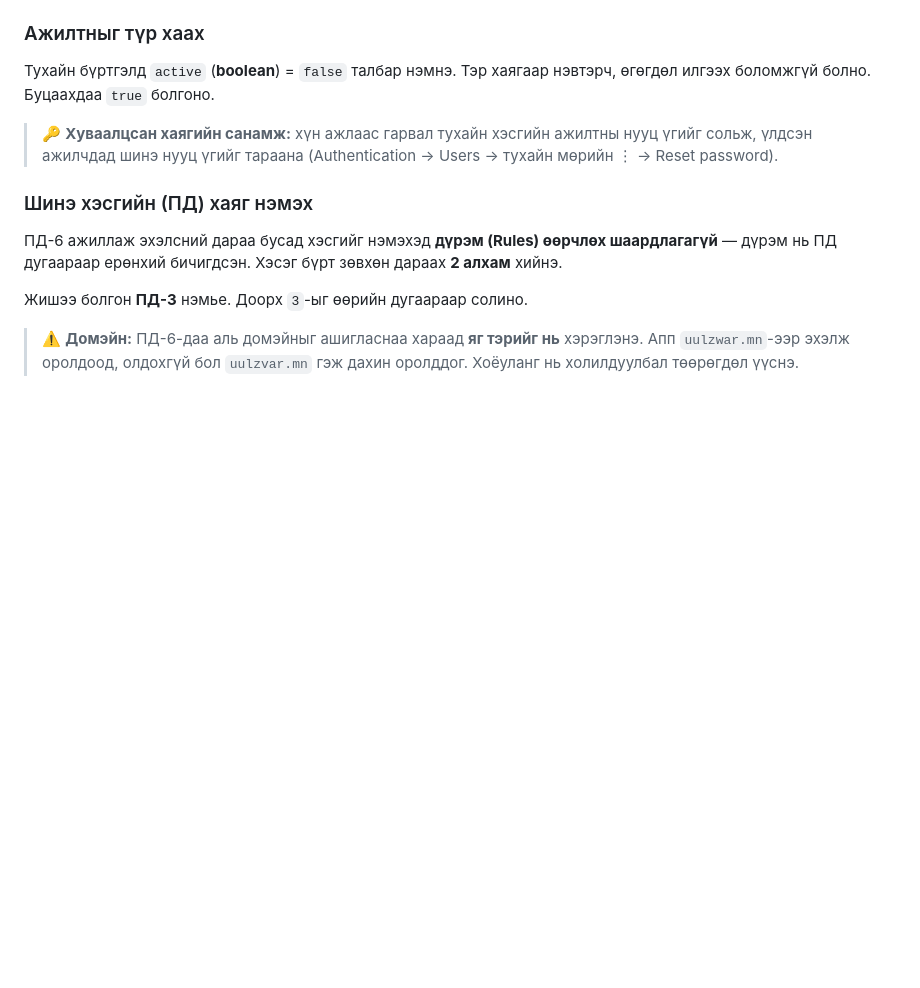
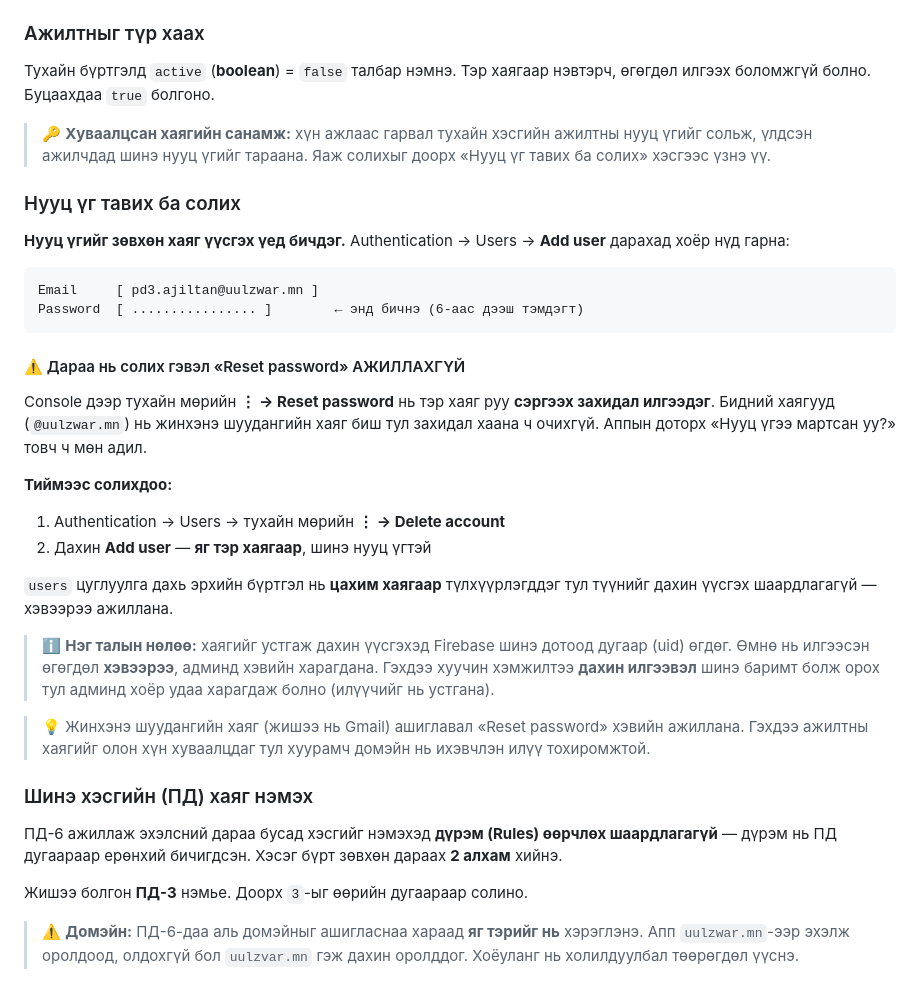
Before and after one commit to 123jokerfun-afk/Uulzwar_zai, a Markdown page: FIREBASE-SETUP.md, the part around the change. Drawn GitHub-style; blank space fills up the shorter version.

Commit message:
FIREBASE-SETUP: нууц үг тавих/солих зааврыг зассан
Хуучин зөвлөмж «⋮ → Reset password» гэж заасан нь БУРУУ байв.
Тэр нь тухайн хаяг руу сэргээх захидал илгээдэг бөгөөд бидний
хаягууд (@uulzwar.mn) жинхэнэ шуудангийн хаяг биш тул захидал
хаана ч очихгүй. Аппын доторх «Нууц үгээ мартсан уу?» ч мөн адил
(doReset → sendPasswordResetEmail).

Одоо зөв аргыг бичив: хаягийг устгаад яг тэр хаягаар шинэ нууц
үгтэй дахин үүсгэнэ.

Кодоос баталсан нөлөө:
- users/{email} нь ЦАХИМ ХАЯГААР түлхүүрлэгддэг тул эрхийн
  бүртгэлийг дахин үүсгэх шаардлагагүй
- firestore.rules-ийн mine() нь email-ээр шалгадаг тул хуучин
  өгөгдөл хэвээр уншигдана; админ нь pd-гээр уншдаг тул мөн хэвээр
- measurements-ийн docId = uid + '__' + sessionId учир uid солигдвол
  хуучин хэмжилтийг дахин илгээхэд ШИНЭ баримт болж орно (давхардаж
  болзошгүйг тэмдэглэв)

Co-Authored-By: Claude Opus 5 <noreply@anthropic.com>
Claude-Session: https://claude.ai/code/session_011FZRABNMrNFdGEx6B245e6

````diff
--- a/FIREBASE-SETUP.md
+++ b/FIREBASE-SETUP.md
@@ -219,8 +219,43 @@ users/
 нэвтэрч, өгөгдөл илгээх боломжгүй болно. Буцаахдаа `true` болгоно.
 
 > 🔑 **Хуваалцсан хаягийн санамж:** хүн ажлаас гарвал тухайн хэсгийн ажилтны
-> нууц үгийг сольж, үлдсэн ажилчдад шинэ нууц үгийг тараана
-> (Authentication → Users → тухайн мөрийн ⋮ → Reset password).
+> нууц үгийг сольж, үлдсэн ажилчдад шинэ нууц үгийг тараана. Яаж солихыг
+> доорх «Нууц үг тавих ба солих» хэсгээс үзнэ үү.
+
+### Нууц үг тавих ба солих
+
+**Нууц үгийг зөвхөн хаяг үүсгэх үед бичдэг.** Authentication → Users →
+**Add user** дарахад хоёр нүд гарна:
+
+```
+Email     [ pd3.ajiltan@uulzwar.mn ]
+Password  [ ................ ]        ← энд бичнэ (6-аас дээш тэмдэгт)
+```
+
+#### ⚠️ Дараа нь солих гэвэл «Reset password» АЖИЛЛАХГҮЙ
+
+Console дээр тухайн мөрийн **⋮ → Reset password** нь тэр хаяг руу
+**сэргээх захидал илгээдэг**. Бидний хаягууд (`@uulzwar.mn`) нь жинхэнэ
+шуудангийн хаяг биш тул захидал хаана ч очихгүй. Аппын доторх
+«Нууц үгээ мартсан уу?» товч ч мөн адил.
+
+**Тиймээс солихдоо:**
+
+1. Authentication → Users → тухайн мөрийн **⋮ → Delete account**
+2. Дахин **Add user** — **яг тэр хаягаар**, шинэ нууц үгтэй
+
+`users` цуглуулга дахь эрхийн бүртгэл нь **цахим хаягаар** түлхүүрлэгддэг
+тул түүнийг дахин үүсгэх шаардлагагүй — хэвээрээ ажиллана.
+
+> ℹ️ **Нэг талын нөлөө:** хаягийг устгаж дахин үүсгэхэд Firebase шинэ дотоод
+> дугаар (uid) өгдөг. Өмнө нь илгээсэн өгөгдөл **хэвээрээ**, админд
+> хэвийн харагдана. Гэхдээ хуучин хэмжилтээ **дахин илгээвэл** шинэ
+> баримт болж орох тул админд хоёр удаа харагдаж болно (илүүчийг нь
+> устгана).
+
+> 💡 Жинхэнэ шуудангийн хаяг (жишээ нь Gmail) ашиглавал «Reset password»
+> хэвийн ажиллана. Гэхдээ ажилтны хаягийг олон хүн хуваалцдаг тул
+> хуурамч домэйн нь ихэвчлэн илүү тохиромжтой.
 
 ### Шинэ хэсгийн (ПД) хаяг нэмэх
 
````
